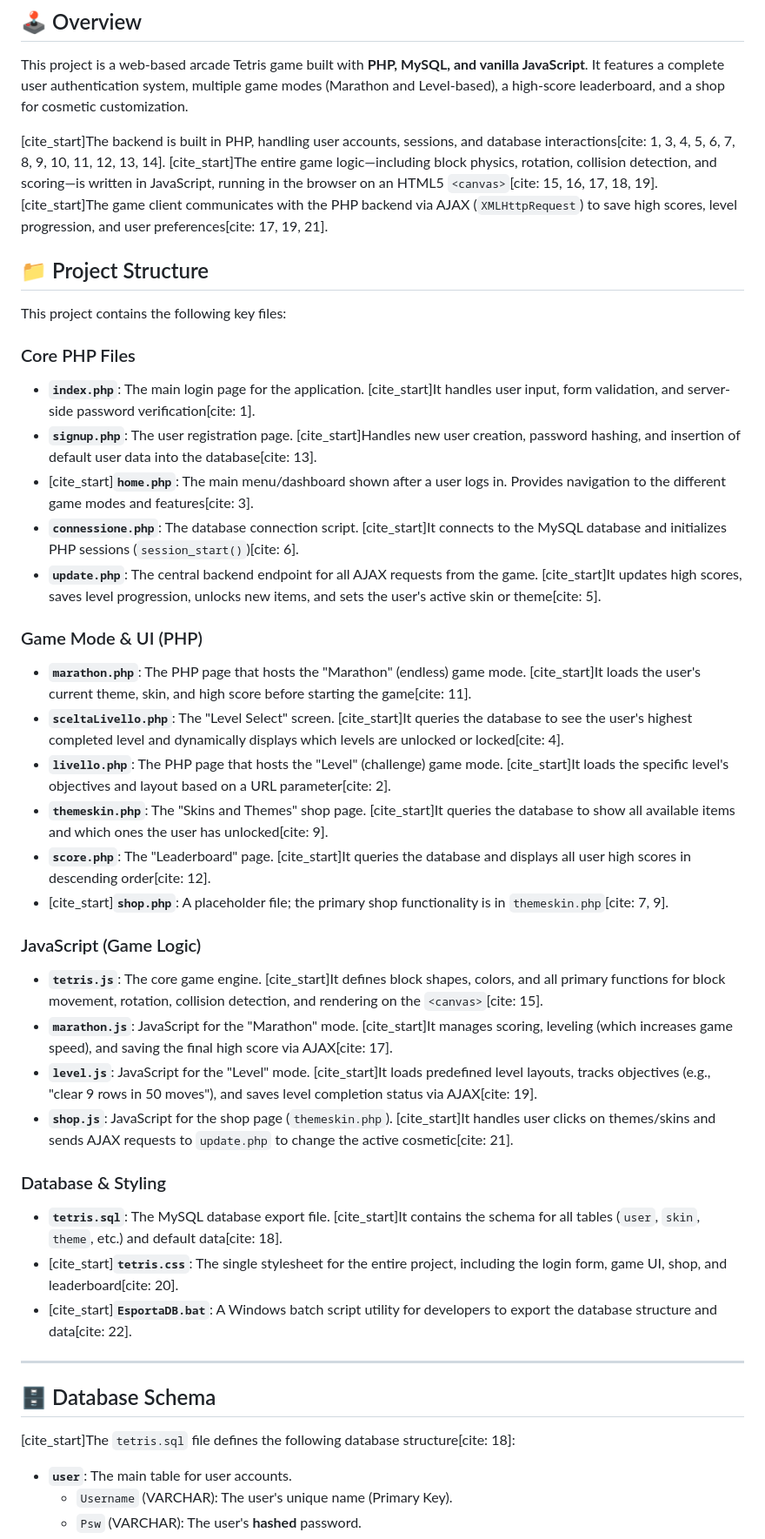
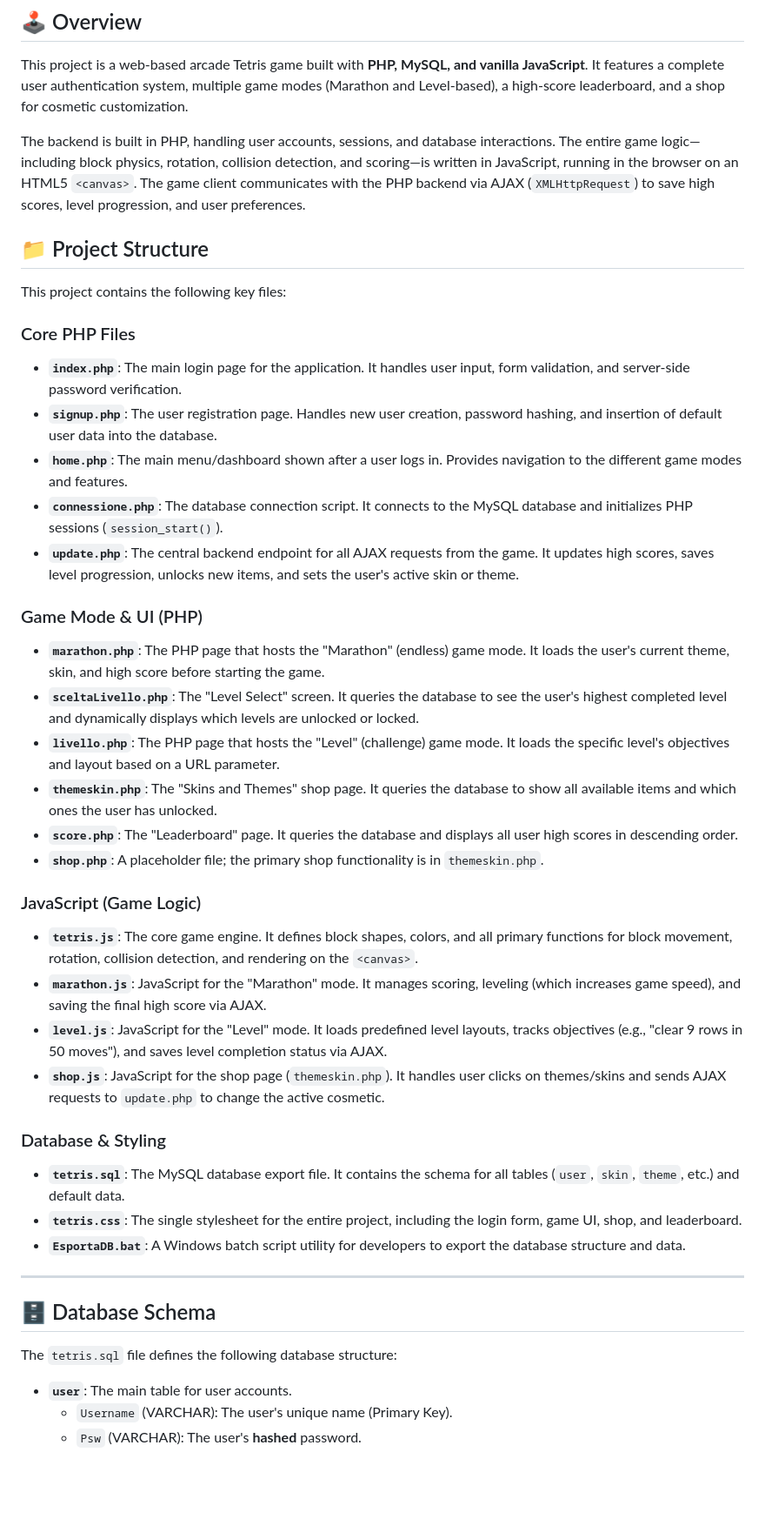
Before and after one commit to whydela/TetrisProject, a Markdown page: README.md, the part around one of its changes. Shown at 87% size. Drawn GitHub-style; blank space fills up the shorter version.

```diff
--- a/README.md
+++ b/README.md
@@ -4,43 +4,43 @@
 
 This project is a web-based arcade Tetris game built with **PHP, MySQL, and vanilla JavaScript**. It features a complete user authentication system, multiple game modes (Marathon and Level-based), a high-score leaderboard, and a shop for cosmetic customization.
 
-[cite_start]The backend is built in PHP, handling user accounts, sessions, and database interactions[cite: 1, 3, 4, 5, 6, 7, 8, 9, 10, 11, 12, 13, 14]. [cite_start]The entire game logic—including block physics, rotation, collision detection, and scoring—is written in JavaScript, running in the browser on an HTML5 `<canvas>`[cite: 15, 16, 17, 18, 19]. [cite_start]The game client communicates with the PHP backend via AJAX (`XMLHttpRequest`) to save high scores, level progression, and user preferences[cite: 17, 19, 21].
+The backend is built in PHP, handling user accounts, sessions, and database interactions. The entire game logic—including block physics, rotation, collision detection, and scoring—is written in JavaScript, running in the browser on an HTML5 `<canvas>`. The game client communicates with the PHP backend via AJAX (`XMLHttpRequest`) to save high scores, level progression, and user preferences.
 
 ## 📁 Project Structure
 
 This project contains the following key files:
 
 ### Core PHP Files
-* **`index.php`**: The main login page for the application. [cite_start]It handles user input, form validation, and server-side password verification[cite: 1].
-* **`signup.php`**: The user registration page. [cite_start]Handles new user creation, password hashing, and insertion of default user data into the database[cite: 13].
-* [cite_start]**`home.php`**: The main menu/dashboard shown after a user logs in. Provides navigation to the different game modes and features[cite: 3].
-* **`connessione.php`**: The database connection script. [cite_start]It connects to the MySQL database and initializes PHP sessions (`session_start()`)[cite: 6].
-* **`update.php`**: The central backend endpoint for all AJAX requests from the game. [cite_start]It updates high scores, saves level progression, unlocks new items, and sets the user's active skin or theme[cite: 5].
+* **`index.php`**: The main login page for the application. It handles user input, form validation, and server-side password verification.
+* **`signup.php`**: The user registration page. Handles new user creation, password hashing, and insertion of default user data into the database.
+* **`home.php`**: The main menu/dashboard shown after a user logs in. Provides navigation to the different game modes and features.
+* **`connessione.php`**: The database connection script. It connects to the MySQL database and initializes PHP sessions (`session_start()`).
+* **`update.php`**: The central backend endpoint for all AJAX requests from the game. It updates high scores, saves level progression, unlocks new items, and sets the user's active skin or theme.
 
 ### Game Mode & UI (PHP)
-* **`marathon.php`**: The PHP page that hosts the "Marathon" (endless) game mode. [cite_start]It loads the user's current theme, skin, and high score before starting the game[cite: 11].
-* **`sceltaLivello.php`**: The "Level Select" screen. [cite_start]It queries the database to see the user's highest completed level and dynamically displays which levels are unlocked or locked[cite: 4].
-* **`livello.php`**: The PHP page that hosts the "Level" (challenge) game mode. [cite_start]It loads the specific level's objectives and layout based on a URL parameter[cite: 2].
-* **`themeskin.php`**: The "Skins and Themes" shop page. [cite_start]It queries the database to show all available items and which ones the user has unlocked[cite: 9].
-* **`score.php`**: The "Leaderboard" page. [cite_start]It queries the database and displays all user high scores in descending order[cite: 12].
-* [cite_start]**`shop.php`**: A placeholder file; the primary shop functionality is in `themeskin.php`[cite: 7, 9].
+* **`marathon.php`**: The PHP page that hosts the "Marathon" (endless) game mode. It loads the user's current theme, skin, and high score before starting the game.
+* **`sceltaLivello.php`**: The "Level Select" screen. It queries the database to see the user's highest completed level and dynamically displays which levels are unlocked or locked.
+* **`livello.php`**: The PHP page that hosts the "Level" (challenge) game mode. It loads the specific level's objectives and layout based on a URL parameter.
+* **`themeskin.php`**: The "Skins and Themes" shop page. It queries the database to show all available items and which ones the user has unlocked.
+* **`score.php`**: The "Leaderboard" page. It queries the database and displays all user high scores in descending order.
+* **`shop.php`**: A placeholder file; the primary shop functionality is in `themeskin.php`.
 
 ### JavaScript (Game Logic)
-* **`tetris.js`**: The core game engine. [cite_start]It defines block shapes, colors, and all primary functions for block movement, rotation, collision detection, and rendering on the `<canvas>`[cite: 15].
-* **`marathon.js`**: JavaScript for the "Marathon" mode. [cite_start]It manages scoring, leveling (which increases game speed), and saving the final high score via AJAX[cite: 17].
-* **`level.js`**: JavaScript for the "Level" mode. [cite_start]It loads predefined level layouts, tracks objectives (e.g., "clear 9 rows in 50 moves"), and saves level completion status via AJAX[cite: 19].
-* **`shop.js`**: JavaScript for the shop page (`themeskin.php`). [cite_start]It handles user clicks on themes/skins and sends AJAX requests to `update.php` to change the active cosmetic[cite: 21].
+* **`tetris.js`**: The core game engine. It defines block shapes, colors, and all primary functions for block movement, rotation, collision detection, and rendering on the `<canvas>`.
+* **`marathon.js`**: JavaScript for the "Marathon" mode. It manages scoring, leveling (which increases game speed), and saving the final high score via AJAX.
+* **`level.js`**: JavaScript for the "Level" mode. It loads predefined level layouts, tracks objectives (e.g., "clear 9 rows in 50 moves"), and saves level completion status via AJAX.
+* **`shop.js`**: JavaScript for the shop page (`themeskin.php`). It handles user clicks on themes/skins and sends AJAX requests to `update.php` to change the active cosmetic.
 
 ### Database & Styling
-* **`tetris.sql`**: The MySQL database export file. [cite_start]It contains the schema for all tables (`user`, `skin`, `theme`, etc.) and default data[cite: 18].
-* [cite_start]**`tetris.css`**: The single stylesheet for the entire project, including the login form, game UI, shop, and leaderboard[cite: 20].
-* [cite_start]**`EsportaDB.bat`**: A Windows batch script utility for developers to export the database structure and data[cite: 22].
+* **`tetris.sql`**: The MySQL database export file. It contains the schema for all tables (`user`, `skin`, `theme`, etc.) and default data.
+* **`tetris.css`**: The single stylesheet for the entire project, including the login form, game UI, shop, and leaderboard.
+* **`EsportaDB.bat`**: A Windows batch script utility for developers to export the database structure and data.
 
 ---
 
 ## 🗄️ Database Schema
 
-[cite_start]The `tetris.sql` file defines the following database structure[cite: 18]:
+The `tetris.sql` file defines the following database structure:
 
 * **`user`**: The main table for user accounts.
     * `Username` (VARCHAR): The user's unique name (Primary Key).
```
Also changed, not shown: other parts of README.md (+26 -26 lines).
